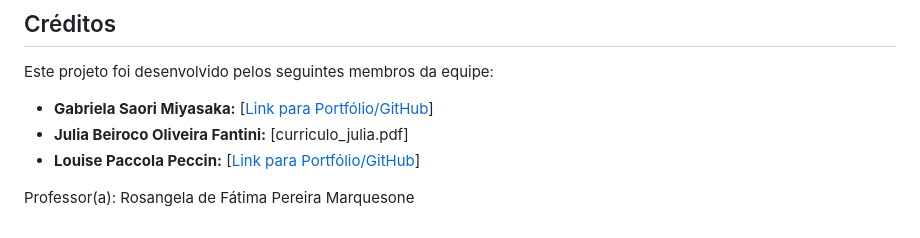
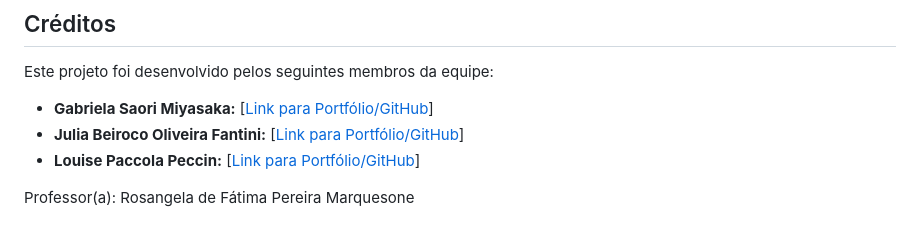
Before and after one commit to louise-peccin/Projeto-Front-End, a Markdown page: README.md, the part around the change. Drawn GitHub-style.

```diff
--- a/README.md
+++ b/README.md
@@ -77,7 +77,7 @@ A aplicação aborda os princípios e benefícios da reciclagem, fornecendo um g
 Este projeto foi desenvolvido pelos seguintes membros da equipe:
 
 * **Gabriela Saori Miyasaka:** [[Link para Portfólio/GitHub](https://gsaorim.github.io/Aula_5_CSS/)]
-* **Julia Beiroco Oliveira Fantini:** [curriculo_julia.pdf]
+* **Julia Beiroco Oliveira Fantini:** [[Link para Portfólio/GitHub](https://juliasl2beiroco.github.io/AtividadeCV/)]
 * **Louise Paccola Peccin:** [[Link para Portfólio/GitHub](https://louise-peccin.github.io/curriculo-louise/)]
 
 Professor(a): Rosangela de Fátima Pereira Marquesone
```
